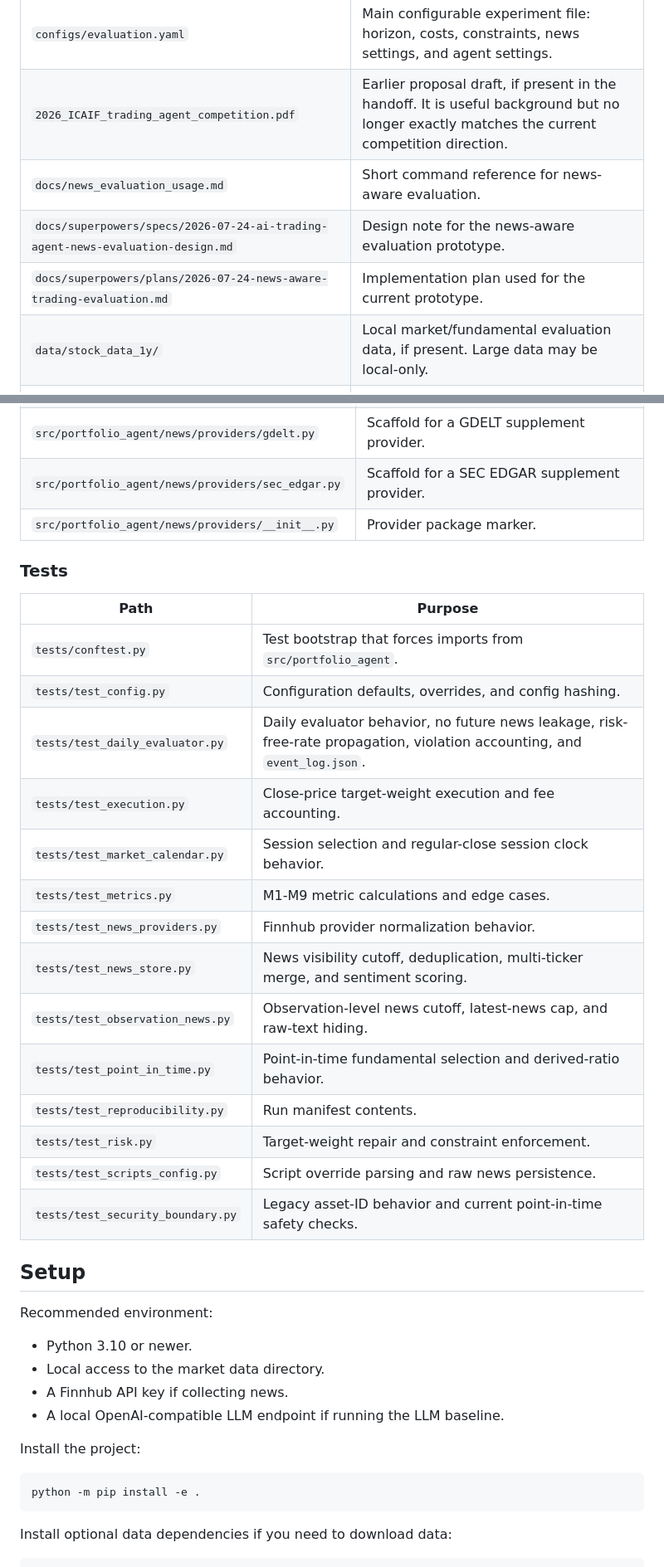
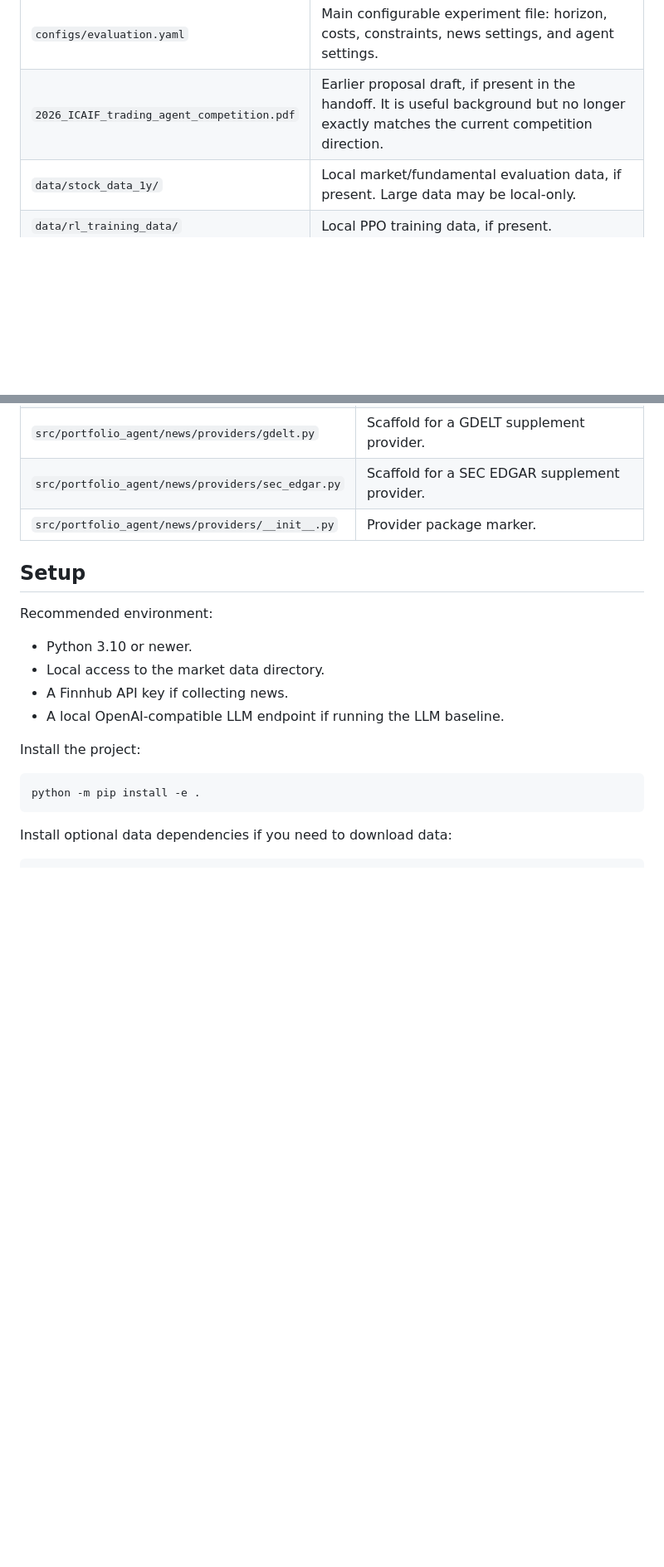
Before and after one commit to DeepIntoStreams/2026ICAIF_Trading_Agent_Competition, a Markdown page: README.md, 2 parts joined by grey strips. Shown at 83% size. Rendered like a GitHub page; blank space fills up the shorter version.

Commit message:
Update README
Removed references to test files and sections from the README.

```diff
--- a/README.md
+++ b/README.md
@@ -97,9 +97,6 @@ future package-layout migration.
 | `pyproject.toml` | Python package metadata. The installable package is loaded from `src/`. |
 | `configs/evaluation.yaml` | Main configurable experiment file: horizon, costs, constraints, news settings, and agent settings. |
 | `2026_ICAIF_trading_agent_competition.pdf` | Earlier proposal draft, if present in the handoff. It is useful background but no longer exactly matches the current competition direction. |
-| `docs/news_evaluation_usage.md` | Short command reference for news-aware evaluation. |
-| `docs/superpowers/specs/2026-07-24-ai-trading-agent-news-evaluation-design.md` | Design note for the news-aware evaluation prototype. |
-| `docs/superpowers/plans/2026-07-24-news-aware-trading-evaluation.md` | Implementation plan used for the current prototype. |
 | `data/stock_data_1y/` | Local market/fundamental evaluation data, if present. Large data may be local-only. |
 | `data/rl_training_data/` | Local PPO training data, if present. |
 | `data/news/` | Local raw and normalized news store. |
@@ -159,24 +156,6 @@ future package-layout migration.
 | `src/portfolio_agent/news/providers/sec_edgar.py` | Scaffold for a SEC EDGAR supplement provider. |
 | `src/portfolio_agent/news/providers/__init__.py` | Provider package marker. |
 
-### Tests
-
-| Path | Purpose |
-| --- | --- |
-| `tests/conftest.py` | Test bootstrap that forces imports from `src/portfolio_agent`. |
-| `tests/test_config.py` | Configuration defaults, overrides, and config hashing. |
-| `tests/test_daily_evaluator.py` | Daily evaluator behavior, no future news leakage, risk-free-rate propagation, violation accounting, and `event_log.json`. |
-| `tests/test_execution.py` | Close-price target-weight execution and fee accounting. |
-| `tests/test_market_calendar.py` | Session selection and regular-close session clock behavior. |
-| `tests/test_metrics.py` | M1-M9 metric calculations and edge cases. |
-| `tests/test_news_providers.py` | Finnhub provider normalization behavior. |
-| `tests/test_news_store.py` | News visibility cutoff, deduplication, multi-ticker merge, and sentiment scoring. |
-| `tests/test_observation_news.py` | Observation-level news cutoff, latest-news cap, and raw-text hiding. |
-| `tests/test_point_in_time.py` | Point-in-time fundamental selection and derived-ratio behavior. |
-| `tests/test_reproducibility.py` | Run manifest contents. |
-| `tests/test_risk.py` | Target-weight repair and constraint enforcement. |
-| `tests/test_scripts_config.py` | Script override parsing and raw news persistence. |
-| `tests/test_security_boundary.py` | Legacy asset-ID behavior and current point-in-time safety checks. |
 
 ## Setup
 
```
